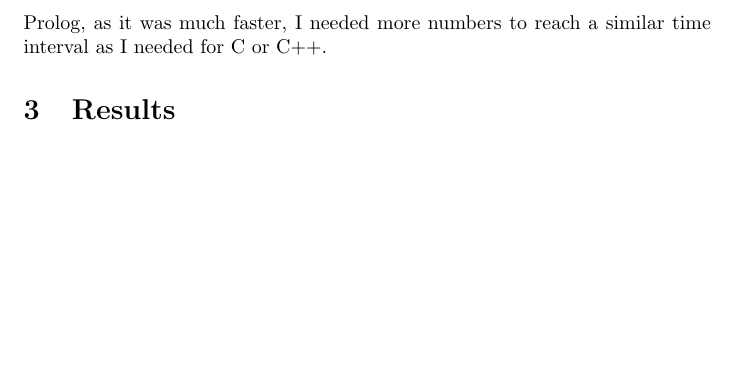
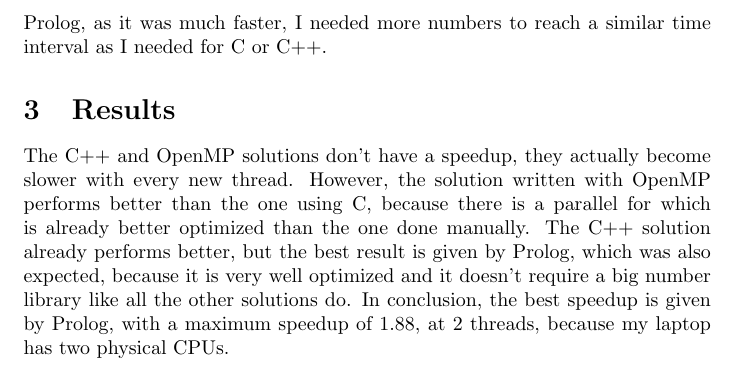
Before and after one commit to nagylilla96/PP, a LaTeX document (Project/documentation.tex): part of page 2 of 2, cut so that both start at the same text, the shorter picture padded with empty space. Compiled offline with pdfLaTeX.

Commit message:
Added documentation

```diff
--- a/Project/documentation.tex
+++ b/Project/documentation.tex
@@ -26,4 +26,6 @@ When I used OpenMP, I used a parallel for to do the multithreading, and in Prolo
 
 \section{Results}
 
+The C++ and OpenMP solutions don't have a speedup, they actually become slower with every new thread. However, the solution written with OpenMP performs better than the one using C, because there is a parallel for which is already better optimized than the one done manually. The C++ solution already performs better, but the best result is given by Prolog, which was also expected, because it is very well optimized and it doesn't require a big number library like all the other solutions do. In conclusion, the best speedup is given by Prolog, with a maximum speedup of 1.88, at 2 threads, because my laptop has two physical CPUs.
+
 \end{document}
```
Also changed, not shown: Project/Smarandache_Wellin_Numbers.pdf (added).
